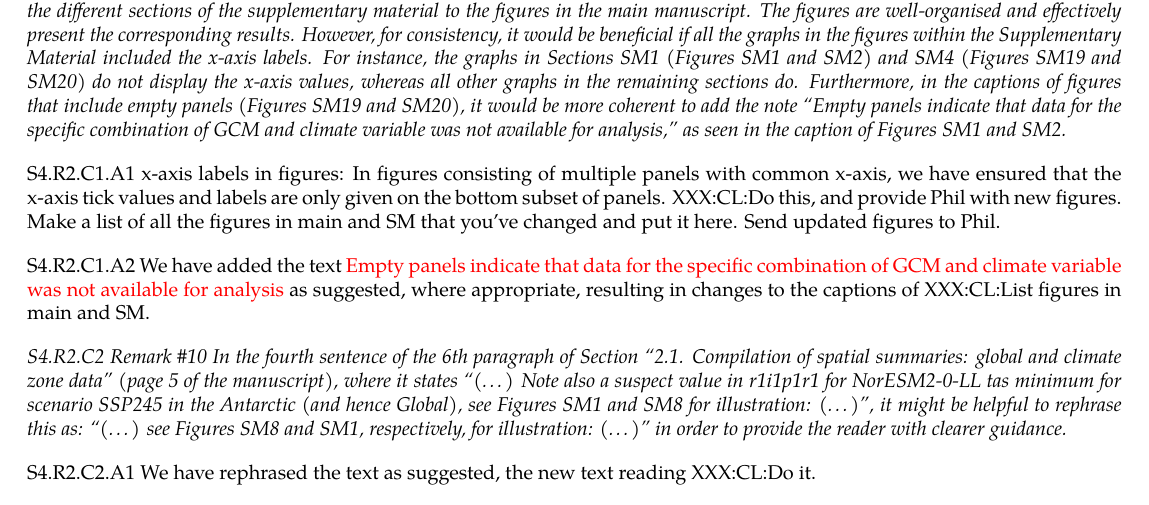
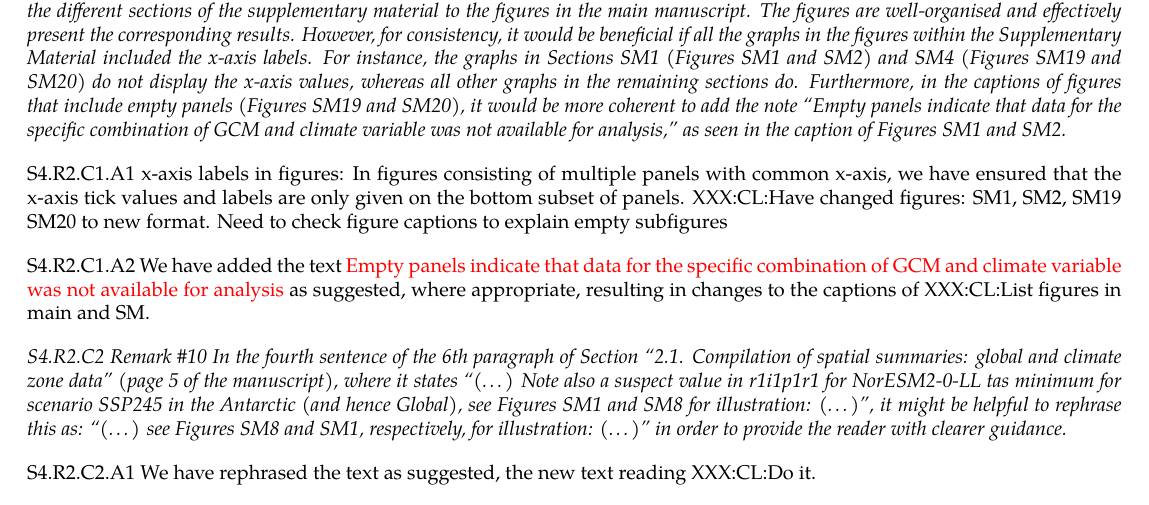
Before and after one commit to Callum-Leach/Coupled-extreme-value-model-for-gcm-temperatures, a LaTeX document (LchEtAl2024-Rejoinder.tex): part of page 3 of 10, cut so that both start at the same text. Compiled offline with pdfLaTeX.

Commit message:
fix graphs in SM

```diff
--- a/LchEtAl2024-Rejoinder.tex
+++ b/LchEtAl2024-Rejoinder.tex
@@ -214,7 +214,7 @@
 
 	\emph{S4.R2.C1 Remark \#9 The paper provides an adequate number of figures for the reader to fully comprehend the study. The Supplementary Material includes additional figures for further reference, and relevant results from the analysis of the graphs in the supplementary document are also discussed within the manuscript. The supplementary document is well-structured, with an introductory section that clearly links the different sections of the supplementary material to the figures in the main manuscript. The figures are well-organised and effectively present the corresponding results. However, for consistency, it would be beneficial if all the graphs in the figures within the Supplementary Material included the x-axis labels. For instance, the graphs in Sections SM1 (Figures SM1 and SM2) and SM4 (Figures SM19 and SM20) do not display the x-axis values, whereas all other graphs in the remaining sections do. Furthermore, in the captions of figures that include empty panels (Figures SM19 and SM20), it would be more coherent to add the note “Empty panels indicate that data for the specific combination of GCM and climate variable was not available for analysis,” as seen in the caption of Figures SM1 and SM2.}
 
-	S4.R2.C1.A1 x-axis labels in figures: In figures consisting of multiple panels with common x-axis, we have ensured that the x-axis tick values and labels are only given on the bottom subset of panels. XXX:CL:Do this, and provide Phil with new figures. Make a list of all the figures in main and SM that you've changed and put it here. Send updated figures to Phil.
+	S4.R2.C1.A1 x-axis labels in figures: In figures consisting of multiple panels with common x-axis, we have ensured that the x-axis tick values and labels are only given on the bottom subset of panels. XXX:CL:Have changed figures: SM1, SM2, SM19 SM20 to new format. Need to check figure captions to explain empty subfigures
 
 	S4.R2.C1.A2 We have added the text \ed{Empty panels indicate that data for the specific combination of GCM and climate variable was not available for analysis} as suggested, where appropriate, resulting in changes to the captions of XXX:CL:List figures in main and SM.
 
```
Also changed, not shown: LchEtAl2024-Rejoinder.pdf, 1 other file.
